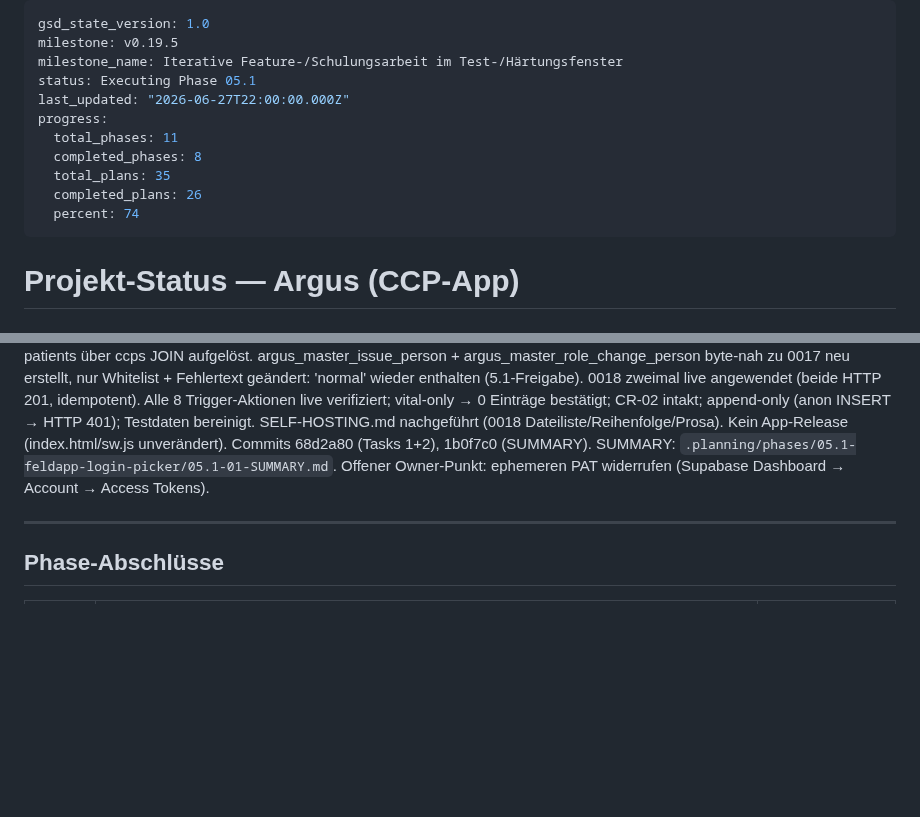
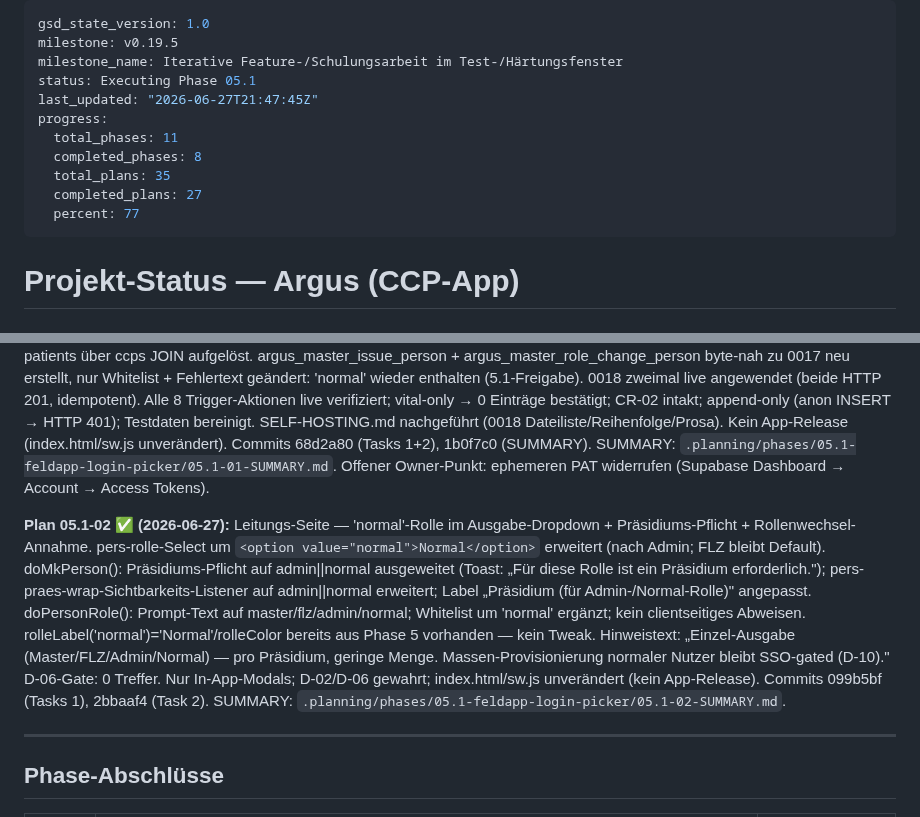
Before and after one commit to KrapfenBediener/argus, a Markdown page: .planning/STATE.md, 2 parts joined by grey strips. Drawn GitHub-style; blank space fills up the shorter version.

Commit message:
docs(05.1-02): Plan 05.1-02 abgeschlossen — SUMMARY, STATE, ROADMAP
Co-Authored-By: Claude Sonnet 4.6 <noreply@anthropic.com>

```diff
--- a/.planning/STATE.md
+++ b/.planning/STATE.md
@@ -3,13 +3,13 @@ gsd_state_version: 1.0
 milestone: v0.19.5
 milestone_name: Iterative Feature-/Schulungsarbeit im Test-/Härtungsfenster
 status: Executing Phase 05.1
-last_updated: "2026-06-27T22:00:00.000Z"
+last_updated: "2026-06-27T21:47:45Z"
 progress:
   total_phases: 11
   completed_phases: 8
   total_plans: 35
-  completed_plans: 26
-  percent: 74
+  completed_plans: 27
+  percent: 77
 ---
 
 # Projekt-Status — Argus (CCP-App)
@@ -190,6 +190,9 @@ SUMMARY: `.planning/phases/05-identitaeten-audit-stufe1/05-03-SUMMARY.md`.
 **Plan 05.1-01 ✅ (2026-06-27):** Migration 0018 — Feld-Audit-Trigger (patients/ccps → audit_log via argus_usbnk()) + 'normal'-Entsperrung. Zwei security-definer AFTER-Trigger-Funktionen (argus_audit_patients_aiu, argus_audit_ccps_aiu) leiten die 8 D-06-Lebenszyklus-Aktionen aus NEW/OLD-Spaltendiff ab (photo > checkout > ready > cat_change; ccp_close > ccp_merge); schreiben genau 1 Eintrag pro DML; reine Vitalwert-Updates = kein Eintrag (D-06). argus_usbnk() liest USBNK aus dem signierten JWT — Client kann nicht fälschen; usbnk=null bei Stufe-0-Sessions wird trotzdem protokolliert (§73-Vollständigkeit). praesidium_id für patients über ccps JOIN aufgelöst. argus_master_issue_person + argus_master_role_change_person byte-nah zu 0017 neu erstellt, nur Whitelist + Fehlertext geändert: 'normal' wieder enthalten (5.1-Freigabe). 0018 zweimal live angewendet (beide HTTP 201, idempotent). Alle 8 Trigger-Aktionen live verifiziert; vital-only → 0 Einträge bestätigt; CR-02 intakt; append-only (anon INSERT → HTTP 401); Testdaten bereinigt. SELF-HOSTING.md nachgeführt (0018 Dateiliste/Reihenfolge/Prosa). Kein App-Release (index.html/sw.js unverändert). Commits 68d2a80 (Tasks 1+2), 1b0f7c0 (SUMMARY).
 SUMMARY: `.planning/phases/05.1-feldapp-login-picker/05.1-01-SUMMARY.md`.
 Offener Owner-Punkt: ephemeren PAT widerrufen (Supabase Dashboard → Account → Access Tokens).
+
+**Plan 05.1-02 ✅ (2026-06-27):** Leitungs-Seite — 'normal'-Rolle im Ausgabe-Dropdown + Präsidiums-Pflicht + Rollenwechsel-Annahme. pers-rolle-Select um `<option value="normal">Normal</option>` erweitert (nach Admin; FLZ bleibt Default). doMkPerson(): Präsidiums-Pflicht auf admin||normal ausgeweitet (Toast: „Für diese Rolle ist ein Präsidium erforderlich."); pers-praes-wrap-Sichtbarkeits-Listener auf admin||normal erweitert; Label „Präsidium (für Admin-/Normal-Rolle)" angepasst. doPersonRole(): Prompt-Text auf master/flz/admin/normal; Whitelist um 'normal' ergänzt; kein clientseitiges Abweisen. rolleLabel('normal')='Normal'/rolleColor bereits aus Phase 5 vorhanden — kein Tweak. Hinweistext: „Einzel-Ausgabe (Master/FLZ/Admin/Normal) — pro Präsidium, geringe Menge. Massen-Provisionierung normaler Nutzer bleibt SSO-gated (D-10)." D-06-Gate: 0 Treffer. Nur In-App-Modals; D-02/D-06 gewahrt; index.html/sw.js unverändert (kein App-Release). Commits 099b5bf (Tasks 1), 2bbaaf4 (Task 2).
+SUMMARY: `.planning/phases/05.1-feldapp-login-picker/05.1-02-SUMMARY.md`.
 
 ---
 
```
Also changed, not shown: .planning/ROADMAP.md (+1 -1 lines), 1 other file.
